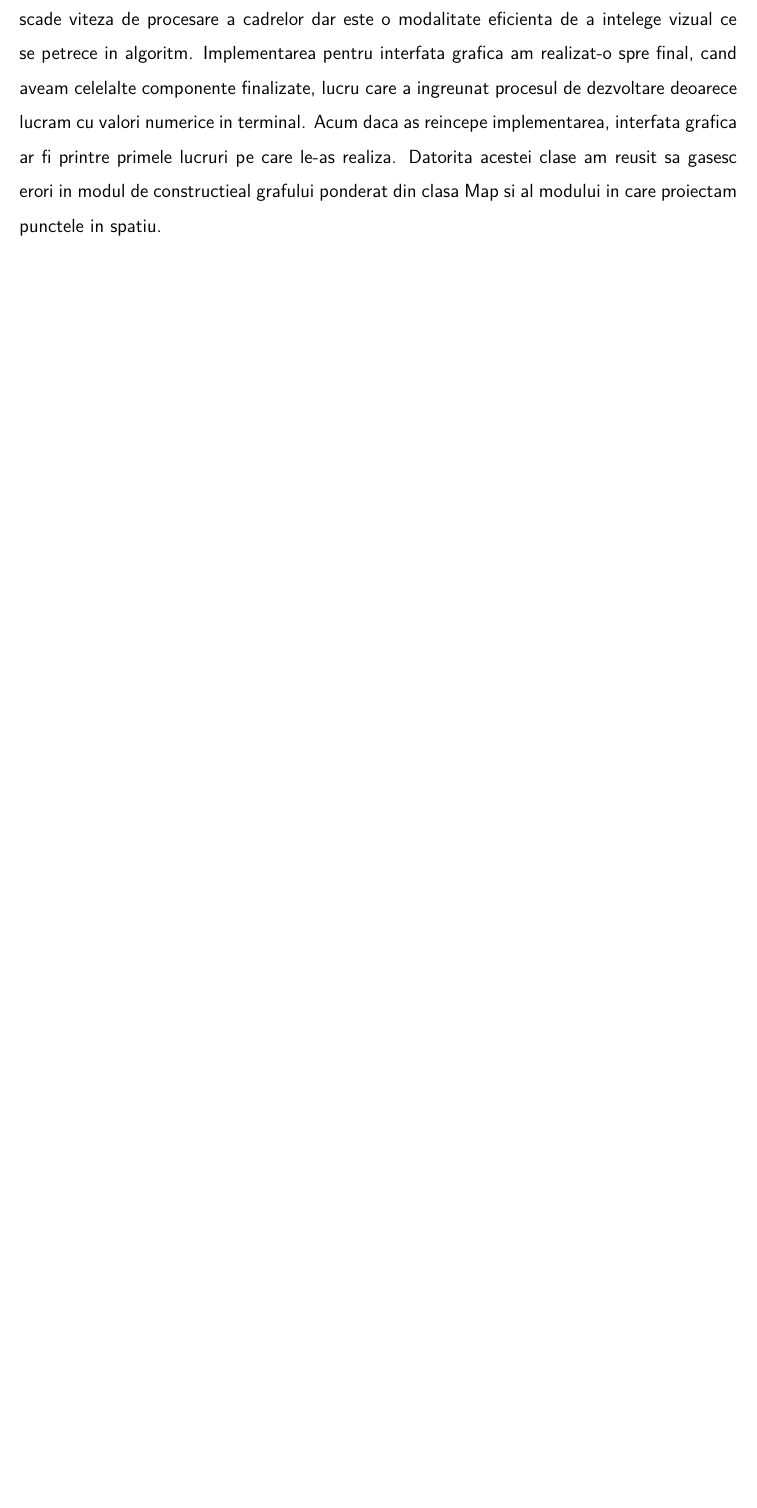
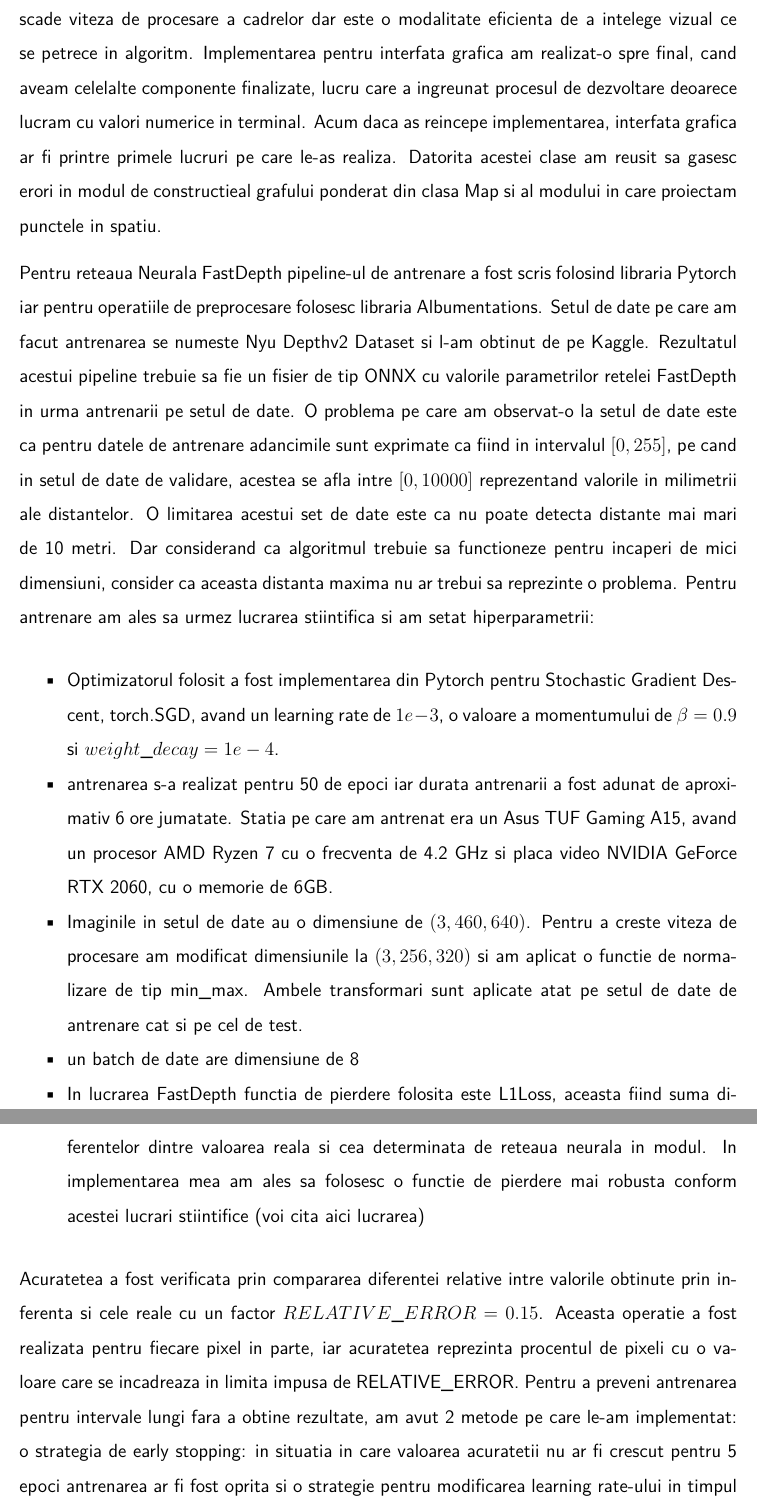
Before and after one commit to AlfredPietraru/licenta, a LaTeX thesis (doc/licenta.tex): part of page 28 of 29 before the commit and two parts of pages 28 and 29 of 31 after it, the two joined at a grey line, cut so that both start at the same text, the shorter picture padded with empty space. Compiled offline with XeLaTeX; a LaTeX package or settings file that is missing is left out.

Commit message:
32 de pagini

```diff
--- a/doc/licenta.tex
+++ b/doc/licenta.tex
@@ -1003,3 +1003,35 @@ printre primele lucruri pe care le-as realiza. Datorita acestei clase am reusit
 modul de constructieal grafului ponderat din clasa Map si al modului in care proiectam punctele
 in spatiu.
 
+Pentru reteaua Neurala FastDepth pipeline-ul de antrenare a fost scris folosind libraria Pytorch
+iar pentru operatiile de preprocesare folosesc libraria Albumentations. Setul de date pe care
+am facut antrenarea se numeste Nyu Depthv2 Dataset si l-am obtinut de pe Kaggle. Rezultatul
+acestui pipeline trebuie sa fie un fisier de tip ONNX cu valorile parametrilor retelei FastDepth
+in urma antrenarii pe setul de date. O problema pe care am observat-o la setul de date este ca
+pentru datele de antrenare adancimile sunt exprimate ca fiind in intervalul $ [0, 255] $, pe cand in setul
+de date de validare, acestea se afla intre $ [0, 10000] $ reprezentand valorile in milimetrii ale
+distantelor. O limitarea acestui set de date este ca nu poate detecta distante mai mari de 10 metri.
+Dar considerand ca algoritmul trebuie sa functioneze pentru incaperi de mici dimensiuni, consider ca
+aceasta distanta maxima nu ar trebui sa reprezinte o problema. Pentru antrenare am ales sa urmez lucrarea
+stiintifica si am setat hiperparametrii:
+\begin{itemize}
+    \item Optimizatorul folosit a fost implementarea din Pytorch pentru Stochastic Gradient Descent,
+torch.SGD, avand un learning rate de $ 1e-3 $, o valoare a momentumului de $ \beta=0.9 $ si
+$ weight\_decay=1e-4 $.
+    \item antrenarea s-a realizat pentru 50 de epoci iar durata antrenarii a fost adunat de aproximativ
+6 ore jumatate. Statia pe care am antrenat era un Asus TUF Gaming A15, avand un procesor AMD Ryzen 7 cu o frecventa
+de 4.2 GHz si placa video NVIDIA GeForce RTX 2060, cu o memorie de 6GB.
+    \item Imaginile in setul de date au o dimensiune de $ (3, 460, 640) $. Pentru a creste viteza de procesare
+am modificat dimensiunile la $ (3, 256, 320) $ si am aplicat o functie de normalizare de tip min\_max. Ambele
+transformari sunt aplicate atat pe setul de date de antrenare cat si pe cel de test.
+    \item un batch de date are dimensiune de 8
+    \item In lucrarea FastDepth functia de pierdere folosita este L1Loss, aceasta fiind suma diferentelor dintre valoarea
+reala si cea determinata de reteaua neurala in modul. In implementarea mea am ales sa folosesc o functie de pierdere
+mai robusta conform acestei lucrari stiintifice (voi cita aici lucrarea)
+\end{itemize}
+Acuratetea a fost verificata  prin compararea diferentei relative intre valorile obtinute prin inferenta si cele
+reale cu un factor $ RELATIVE\_ERROR=0.15 $. Aceasta operatie a fost realizata pentru fiecare pixel in parte, iar
+acuratetea reprezinta procentul de pixeli cu o valoare care se incadreaza in limita impusa de RELATIVE\_ERROR.
+Pentru a preveni antrenarea pentru intervale lungi fara a obtine rezultate, am avut 2 metode pe care le-am implementat:
+o strategia de early stopping: in situatia in care valoarea acuratetii nu ar fi crescut pentru 5 epoci antrenarea
+ar fi fost oprita si o strategie pentru modificarea learning rate-ului in timpul antrenarii. Daca acuratetea nu crestea
@@ -1005,0 +1044 @@ in spatiu.
+\begin{equation}
```
Also changed, not shown: doc/licenta.pdf, doc/licenta.tex (29 more changed lines).
